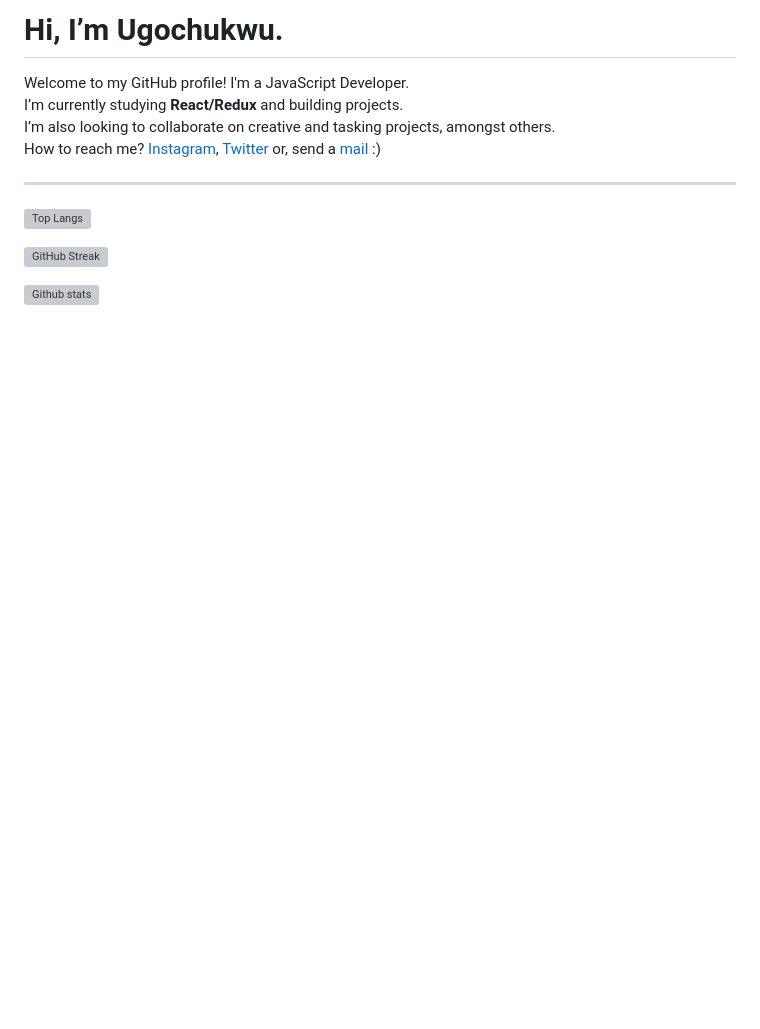
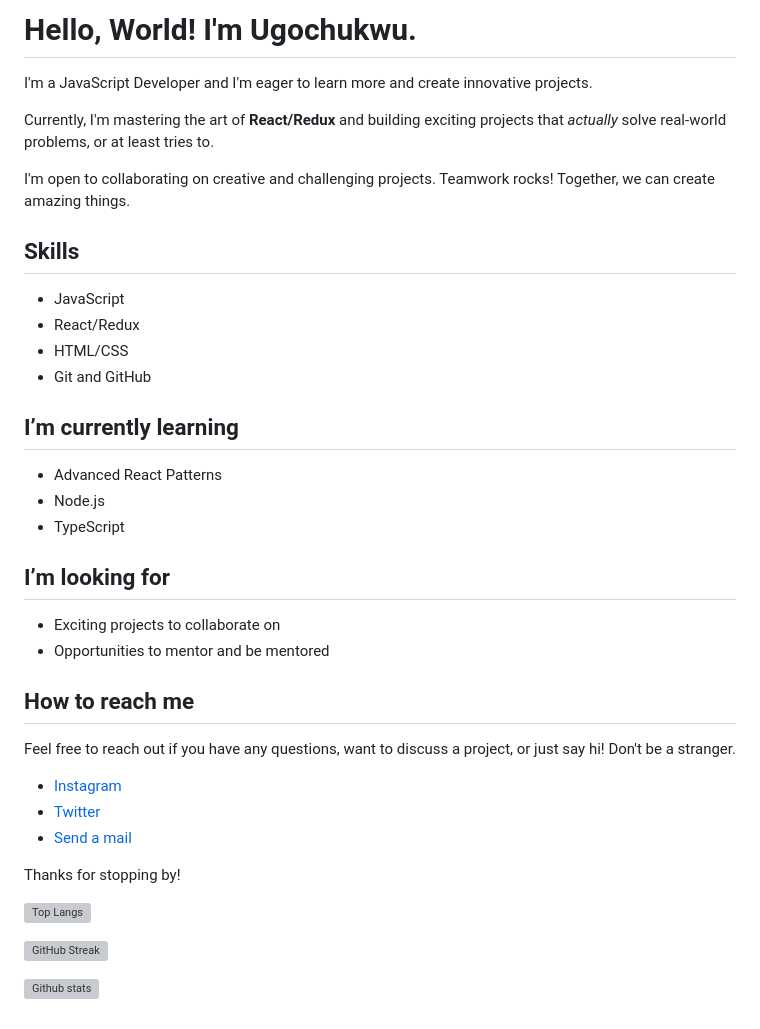
Before and after one commit to thebasilugo/thebasilugo, a Markdown page: README.md, the part around the change. Rendered like a GitHub page; blank space fills up the shorter version; grey boxes are pictures that could not be loaded.

```diff
--- a/README.md
+++ b/README.md
@@ -1,13 +1,36 @@
-# Hi, I’m Ugochukwu.
-Welcome to my GitHub profile! I'm a JavaScript Developer.
-<br />
-I’m currently studying **React/Redux** and building projects.
-<br />
-I’m also looking to collaborate on creative and tasking projects, amongst others.
-<br />
-How to reach me? [Instagram](https://www.instagram.com/thebasilugo/), [Twitter](https://twitter.com/thebasilugo/) or, send a [mail](mailto:thebasilugo2@gmail.com) :)
+# Hello, World! I'm Ugochukwu.
 
-<hr />
+I'm a JavaScript Developer
+and I'm eager to learn more and create innovative projects.
+
+Currently, I'm mastering the art of **React/Redux** and building exciting projects that <em>actually</em> solve real-world problems, or at least tries to.
+
+I'm open to collaborating on creative and challenging projects. Teamwork rocks! Together, we can create amazing things.
+
+## Skills
+- JavaScript
+- React/Redux
+- HTML/CSS
+- Git and GitHub
+
+## I’m currently learning
+- Advanced React Patterns
+- Node.js
+- TypeScript
+
+## I’m looking for
+- Exciting projects to collaborate on
+- Opportunities to mentor and be mentored
+
+## How to reach me
+Feel free to reach out if you have any questions, want to discuss a project, or just say hi!
+Don't be a stranger.
+
+- [Instagram](https://www.instagram.com/thebasilugo/)
+- [Twitter](https://twitter.com/thebasilugo/)
+- [Send a mail](mailto:thebasilugo2@gmail.com)
+
+Thanks for stopping by!
 
 [![Top Langs](https://github-readme-stats.vercel.app/api/top-langs/?username=thebasilugo&layout=compact&theme=vision-friendly-dark&border_radius=8)](https://github.com/anuraghazra/github-readme-stats)
 
```
